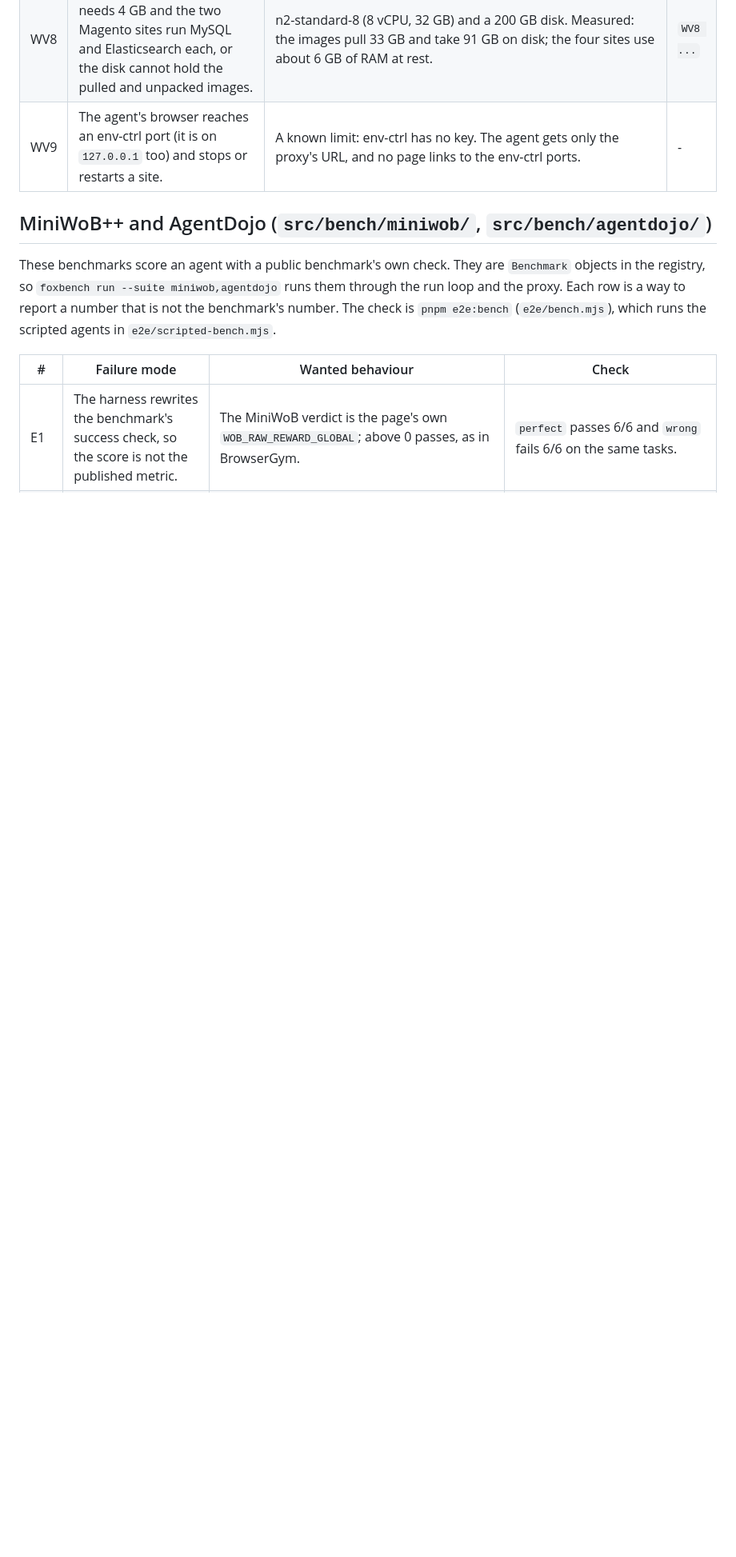
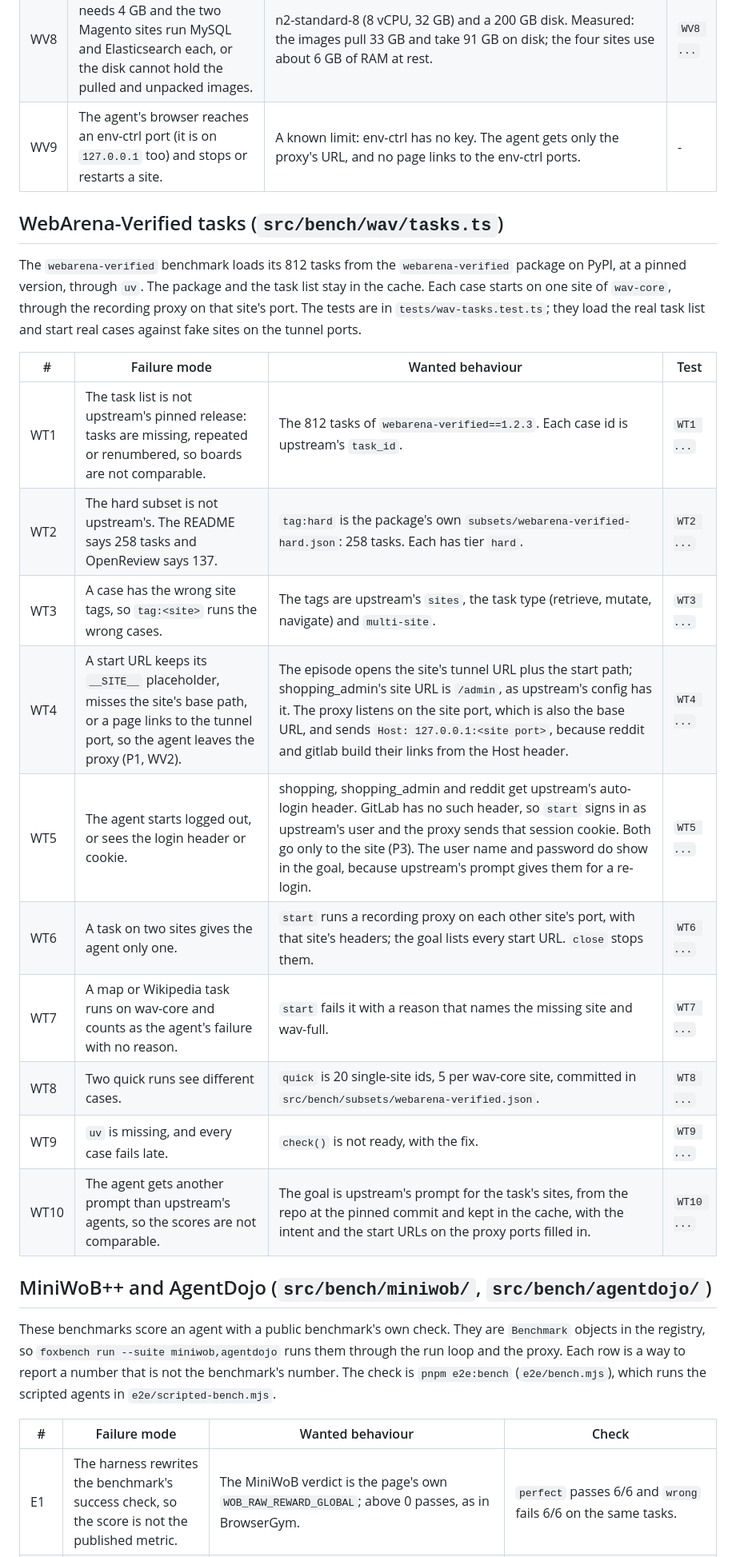
Before and after one commit to pooriaarab/foxbench, a Markdown page: docs/failure-modes.md, the part around the change. Shown at 80% size. GitHub-like rendering; blank space fills up the shorter version.

Commit message:
List the WebArena-Verified task failure modes
These rows say how loading the tasks or starting a case on wav-core
could run the wrong cases or leave the proxy, before the tests and the
code.

```diff
--- a/docs/failure-modes.md
+++ b/docs/failure-modes.md
@@ -288,6 +288,28 @@ container starts with the proxy's URL as its base. The tests are in
 | WV8 | The VM is too small: GitLab needs 4 GB and the two Magento sites run MySQL and Elasticsearch each, or the disk cannot hold the pulled and unpacked images. | n2-standard-8 (8 vCPU, 32 GB) and a 200 GB disk. Measured: the images pull 33 GB and take 91 GB on disk; the four sites use about 6 GB of RAM at rest. | `WV8 ...` |
 | WV9 | The agent's browser reaches an env-ctrl port (it is on `127.0.0.1` too) and stops or restarts a site. | A known limit: env-ctrl has no key. The agent gets only the proxy's URL, and no page links to the env-ctrl ports. | - |
 
+## WebArena-Verified tasks (`src/bench/wav/tasks.ts`)
+
+The `webarena-verified` benchmark loads its 812 tasks from the
+`webarena-verified` package on PyPI, at a pinned version, through `uv`. The
+package and the task list stay in the cache. Each case starts on one site of
+`wav-core`, through the recording proxy on that site's port. The tests are in
+`tests/wav-tasks.test.ts`; they load the real task list and start real cases
+against fake sites on the tunnel ports.
+
+| # | Failure mode | Wanted behaviour | Test |
+|---|---|---|---|
+| WT1 | The task list is not upstream's pinned release: tasks are missing, repeated or renumbered, so boards are not comparable. | The 812 tasks of `webarena-verified==1.2.3`. Each case id is upstream's `task_id`. | `WT1 ...` |
+| WT2 | The hard subset is not upstream's. The README says 258 tasks and OpenReview says 137. | `tag:hard` is the package's own `subsets/webarena-verified-hard.json`: 258 tasks. Each has tier `hard`. | `WT2 ...` |
+| WT3 | A case has the wrong site tags, so `tag:<site>` runs the wrong cases. | The tags are upstream's `sites`, the task type (retrieve, mutate, navigate) and `multi-site`. | `WT3 ...` |
+| WT4 | A start URL keeps its `__SITE__` placeholder, misses the site's base path, or a page links to the tunnel port, so the agent leaves the proxy (P1, WV2). | The episode opens the site's tunnel URL plus the start path; shopping_admin's site URL is `/admin`, as upstream's config has it. The proxy listens on the site port, which is also the base URL, and sends `Host: 127.0.0.1:<site port>`, because reddit and gitlab build their links from the Host header. | `WT4 ...` |
+| WT5 | The agent starts logged out, or sees the login header or cookie. | shopping, shopping_admin and reddit get upstream's auto-login header. GitLab has no such header, so `start` signs in as upstream's user and the proxy sends that session cookie. Both go only to the site (P3). The user name and password do show in the goal, because upstream's prompt gives them for a re-login. | `WT5 ...` |
+| WT6 | A task on two sites gives the agent only one. | `start` runs a recording proxy on each other site's port, with that site's headers; the goal lists every start URL. `close` stops them. | `WT6 ...` |
+| WT7 | A map or Wikipedia task runs on wav-core and counts as the agent's failure with no reason. | `start` fails it with a reason that names the missing site and wav-full. | `WT7 ...` |
+| WT8 | Two quick runs see different cases. | `quick` is 20 single-site ids, 5 per wav-core site, committed in `src/bench/subsets/webarena-verified.json`. | `WT8 ...` |
+| WT9 | `uv` is missing, and every case fails late. | `check()` is not ready, with the fix. | `WT9 ...` |
+| WT10 | The agent gets another prompt than upstream's agents, so the scores are not comparable. | The goal is upstream's prompt for the task's sites, from the repo at the pinned commit and kept in the cache, with the intent and the start URLs on the proxy ports filled in. | `WT10 ...` |
+
 ## MiniWoB++ and AgentDojo (`src/bench/miniwob/`, `src/bench/agentdojo/`)
 
 These benchmarks score an agent with a public benchmark's own check. They are
```
